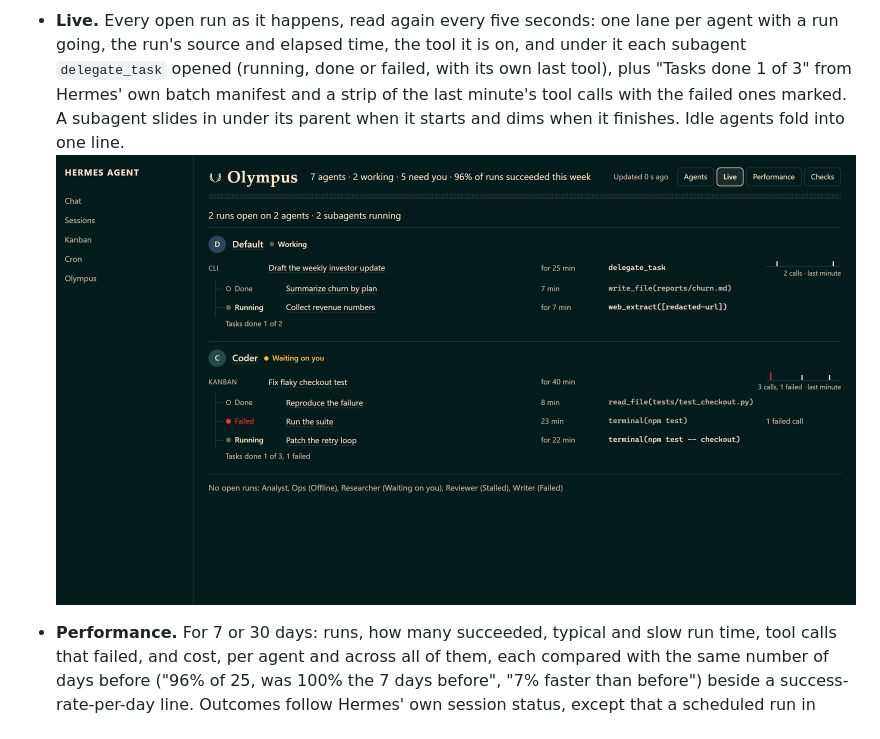
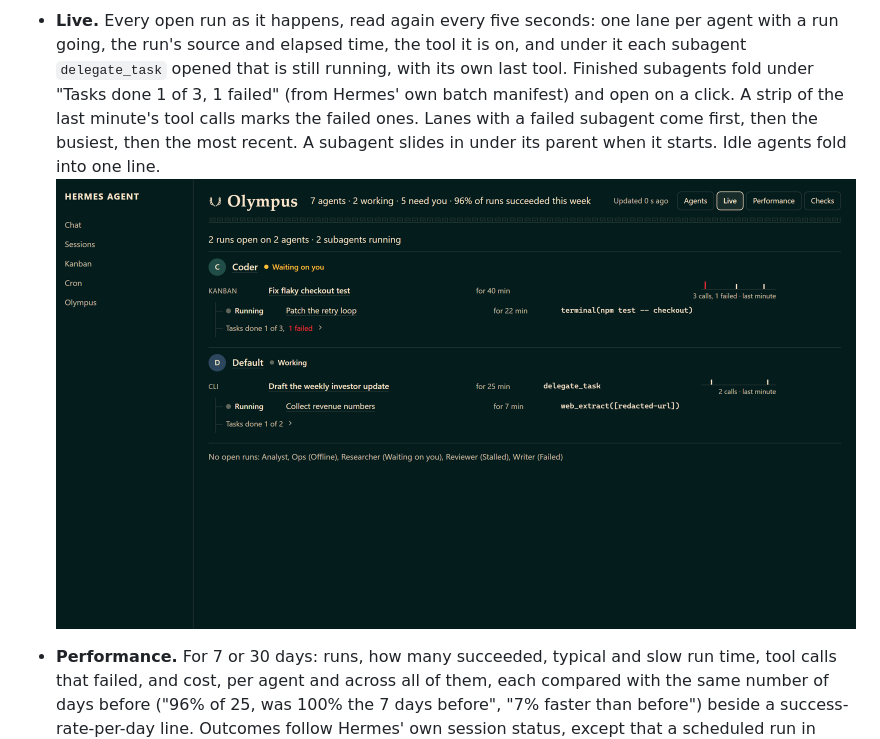
Before and after one commit to AIEngineerX/Olympus, a Markdown page: README.md, the part around the change. Rendered like a GitHub page; pictures changed too: screenshots/live.png.

```diff
--- a/README.md
+++ b/README.md
@@ -27,11 +27,13 @@ problems it targets, and the Hermes issues that show people have them, are in
 
 - **Live.** Every open run as it happens, read again every five seconds: one
   lane per agent with a run going, the run's source and elapsed time, the tool
-  it is on, and under it each subagent `delegate_task` opened (running, done
-  or failed, with its own last tool), plus "Tasks done 1 of 3" from Hermes'
-  own batch manifest and a strip of the last minute's tool calls with the
-  failed ones marked. A subagent slides in under its parent when it starts
-  and dims when it finishes. Idle agents fold into one line.
+  it is on, and under it each subagent `delegate_task` opened that is still
+  running, with its own last tool. Finished subagents fold under "Tasks done
+  1 of 3, 1 failed" (from Hermes' own batch manifest) and open on a click. A
+  strip of the last minute's tool calls marks the failed ones. Lanes with a
+  failed subagent come first, then the busiest, then the most recent. A
+  subagent slides in under its parent when it starts. Idle agents fold into
+  one line.
 ![Live: one lane per working agent, its run, the subagents under it with their status and last tool, and the last minute of tool calls](screenshots/live.png)
 
 - **Performance.** For 7 or 30 days: runs, how many succeeded, typical and slow
```
Also changed, not shown: CHANGELOG.md (+4 -1 lines), 6 other files.
